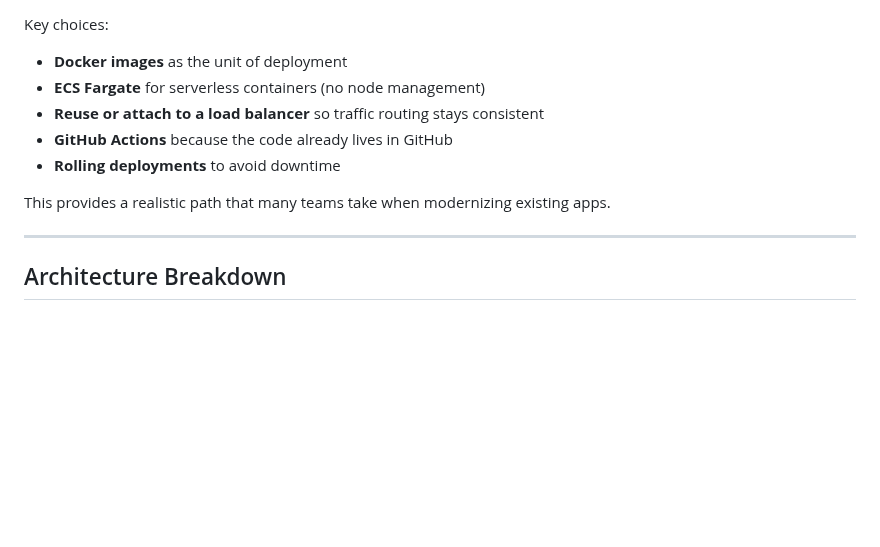
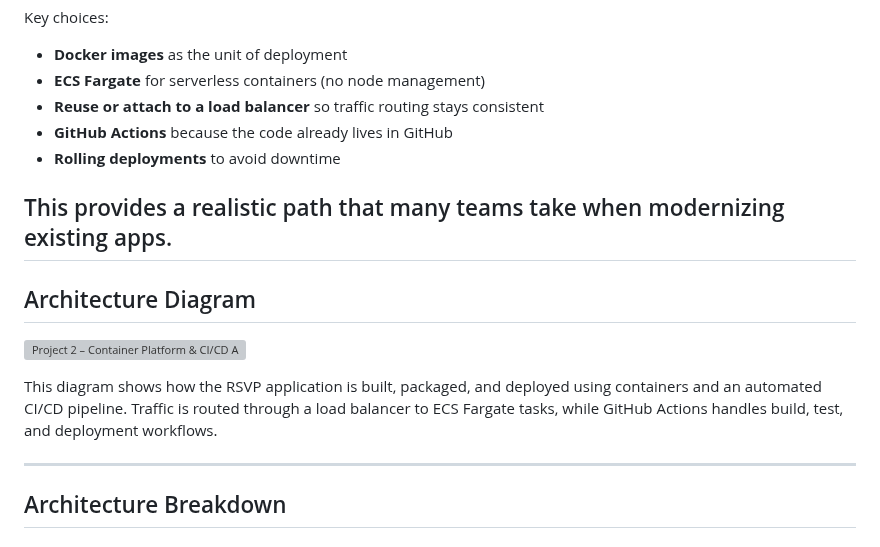
Before and after one commit to JNHolman/RSVP-Cloud-Platform, a Markdown page: infrastructure/project-2-ecs-cicd/README.md, the part around one of its changes. Rendered like a GitHub page; blank space fills up the shorter version; grey boxes are pictures that could not be loaded.

```diff
--- a/infrastructure/project-2-ecs-cicd/README.md
+++ b/infrastructure/project-2-ecs-cicd/README.md
@@ -48,6 +48,13 @@ Key choices:
 - **Rolling deployments** to avoid downtime
 
 This provides a realistic path that many teams take when modernizing existing apps.
+---
+
+## Architecture Diagram
+
+![Project 2 – Container Platform & CI/CD Architecture](./screenshots/project2-container-cicd-architecture.png)
+
+This diagram shows how the RSVP application is built, packaged, and deployed using containers and an automated CI/CD pipeline. Traffic is routed through a load balancer to ECS Fargate tasks, while GitHub Actions handles build, test, and deployment workflows.
 
 ---
 
```
Also changed, not shown: other parts of infrastructure/project-2-ecs-cicd/README.md (+2 -1 lines).
